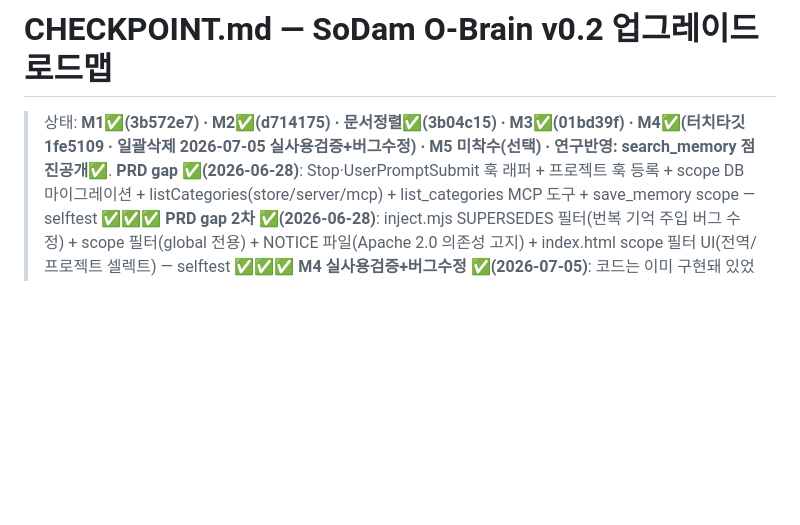
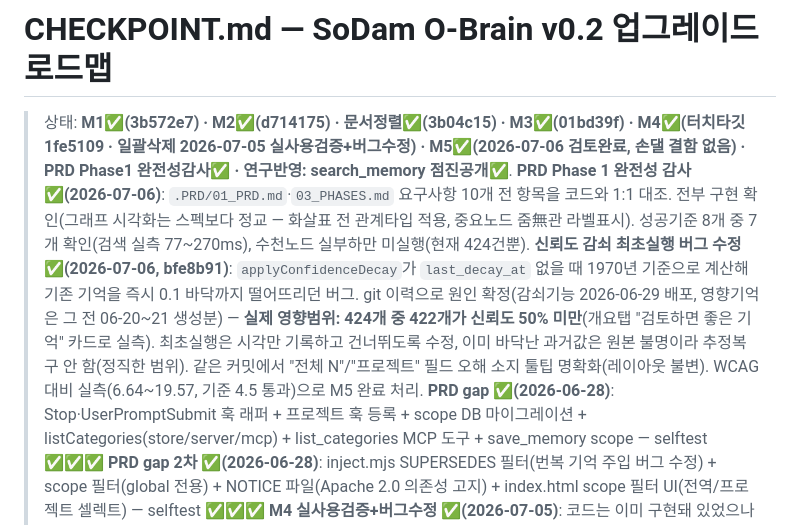
Before and after one commit to sodam-ai/SoDam_O-Brain, a Markdown page: CHECKPOINT.md, the part around the change. Drawn GitHub-style; blank space fills up the shorter version.

Commit message:
docs: CHECKPOINT 갱신 — PRD 완전성감사·M5·감쇠버그 반영, M4/M5/전체 마일스톤 완료

```diff
--- a/CHECKPOINT.md
+++ b/CHECKPOINT.md
@@ -1,6 +1,8 @@
 # CHECKPOINT.md — SoDam O-Brain v0.2 업그레이드 로드맵
 
-> 상태: **M1✅(3b572e7) · M2✅(d714175) · 문서정렬✅(3b04c15) · M3✅(01bd39f) · M4✅(터치타깃 1fe5109 · 일괄삭제 2026-07-05 실사용검증+버그수정) · M5 미착수(선택) · 연구반영: search_memory 점진공개✅**.
+> 상태: **M1✅(3b572e7) · M2✅(d714175) · 문서정렬✅(3b04c15) · M3✅(01bd39f) · M4✅(터치타깃 1fe5109 · 일괄삭제 2026-07-05 실사용검증+버그수정) · M5✅(2026-07-06 검토완료, 손댈 결함 없음) · PRD Phase1 완전성감사✅ · 연구반영: search_memory 점진공개✅**.
+> **PRD Phase 1 완전성 감사 ✅(2026-07-06)**: `.PRD/01_PRD.md`·`03_PHASES.md` 요구사항 10개 전 항목을 코드와 1:1 대조. 전부 구현 확인(그래프 시각화는 스펙보다 정교 — 화살표 전 관계타입 적용, 중요노드 줌無관 라벨표시). 성공기준 8개 중 7개 확인(검색 실측 77~270ms), 수천노드 실부하만 미실행(현재 424건뿐).
+> **신뢰도 감쇠 최초실행 버그 수정 ✅(2026-07-06, bfe8b91)**: `applyConfidenceDecay`가 `last_decay_at` 없을 때 1970년 기준으로 계산해 기존 기억을 즉시 0.1 바닥까지 떨어뜨리던 버그. git 이력으로 원인 확정(감쇠기능 2026-06-29 배포, 영향기억은 그 전 06-20~21 생성분) — **실제 영향범위: 424개 중 422개가 신뢰도 50% 미만**(개요탭 "검토하면 좋은 기억" 카드로 실측). 최초실행은 시각만 기록하고 건너뛰도록 수정, 이미 바닥난 과거값은 원본 불명이라 추정복구 안 함(정직한 범위). 같은 커밋에서 "전체 N"/"프로젝트" 필드 오해 소지 툴팁 명확화(레이아웃 불변). WCAG 대비 실측(6.64~19.57, 기준 4.5 통과)으로 M5 완료 처리.
 > **PRD gap ✅(2026-06-28)**: Stop·UserPromptSubmit 훅 래퍼 + 프로젝트 훅 등록 + scope DB 마이그레이션 + listCategories(store/server/mcp) + list_categories MCP 도구 + save_memory scope — selftest ✅✅✅
 > **PRD gap 2차 ✅(2026-06-28)**: inject.mjs SUPERSEDES 필터(번복 기억 주입 버그 수정) + scope 필터(global 전용) + NOTICE 파일(Apache 2.0 의존성 고지) + index.html scope 필터 UI(전역/프로젝트 셀렉트) — selftest ✅✅✅
 > **M4 실사용검증+버그수정 ✅(2026-07-05)**: 코드는 이미 구현돼 있었으나 문서(본 파일)만 "보류"로 뒤처져 있었음 — 브라우저 실사용 검증 중 선택모드 진입 시 삭제/취소/개수 툴바가 절대 보이지 않는 버그 발견(`updateSelToolbar()`가 `style.display=''`로 리셋 → CSS `#selBar .s-del{display:none}` 규칙으로 그대로 되돌아감. `selModeBtn`은 기본 클래스에 `display:none`이 없어 우연히 정상 동작했던 것). `''` → `'inline'`/`'inline-block'` 명시값으로 최소 수정, 선택→확인모달→삭제→10초 되돌리기(새 id로 재삽입, 내용 정상 복원)까지 전 구간 재검증 + selftest ✅✅✅. **교훈: 이후 CHECKPOINT.md 상태는 반드시 실사용 확인 후에만 갱신할 것** — 코드 존재 ≠ 실제 작동.
```
